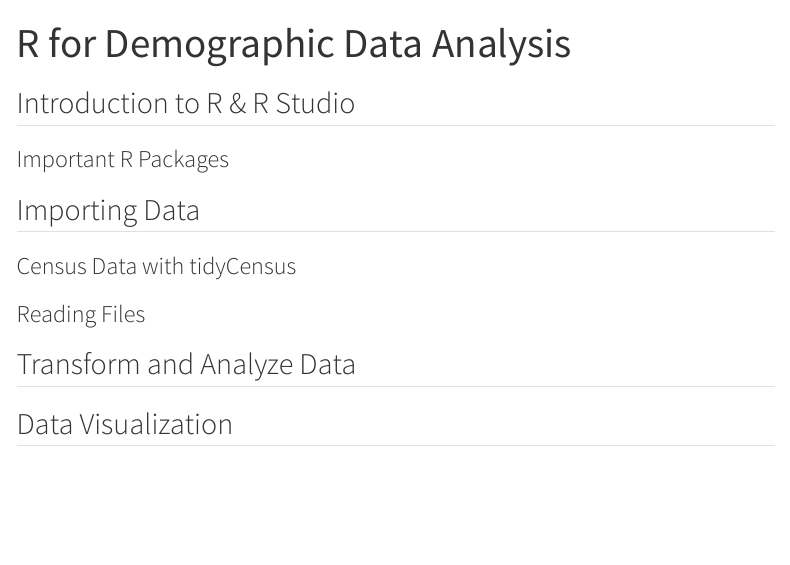
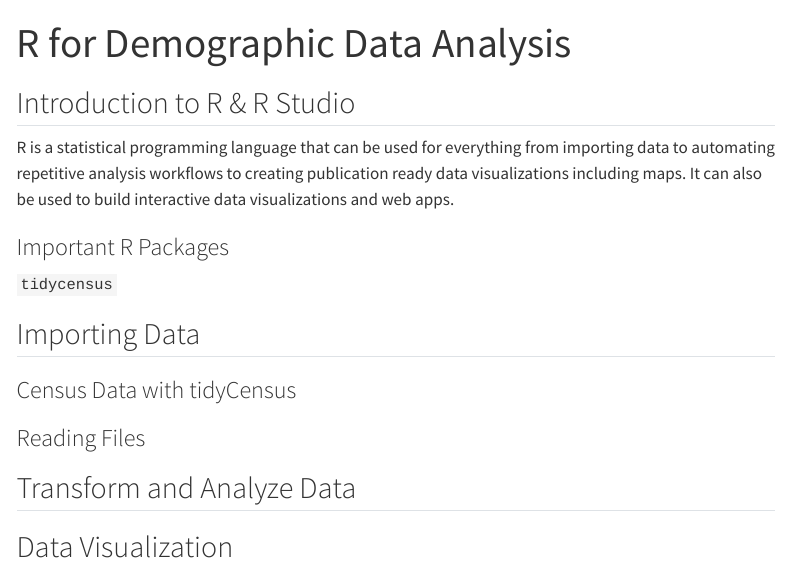
Before and after one commit to MichaelSantulli/R-guide, a Quarto document (index.qmd): the page in a window 1100 px wide, from its top. Rendered offline with R 4.5, knitr and Pandoc in place of Quarto, with nearby package versions; menus at the side of the page are left out.

Commit message:
update home page

```diff
--- a/index.qmd
+++ b/index.qmd
@@ -4,7 +4,14 @@ title: "R for Demographic Data Analysis"
 
 ## Introduction to R & R Studio
 
+R is a statistical programming language that can be used for everything from importing data to automating repetitive analysis workflows to creating publication ready data visualizations including maps. It can also be used to build interactive data visualizations and web apps.
+
+
+
 ### Important R Packages
+
+`tidycensus`
+
 
 ## Importing Data
 
```
